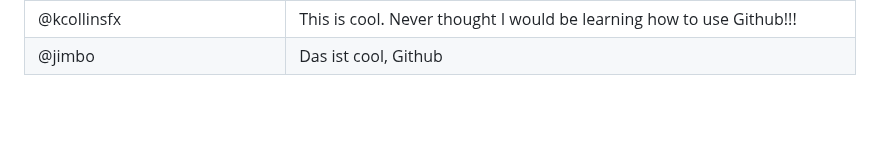
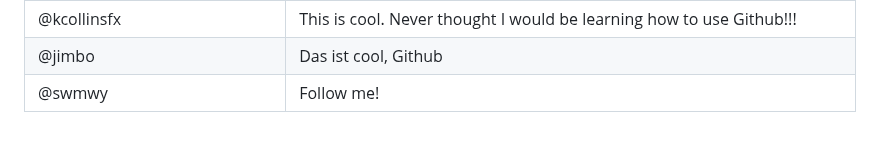
Before and after one commit to thewecanzone/GitHubForDummiesReaders, a Markdown page: README.md, the part around the change. Rendered like a GitHub page; blank space fills up the shorter version.

```diff
--- a/README.md
+++ b/README.md
@@ -35,3 +35,4 @@ This is a repository where all GitHub For Dummies readers can add a link to thei
 | @LionetChen                  | I borrowed this book from Parramatta Library, NSW Australia! (Update origin) |
 | @kcollinsfx                  | This is cool. Never thought I would be learning how to use Github!!!         |
 | @jimbo                       | Das ist cool, Github                                                         |
+| @swmwy                       | Follow me!                                                                   |
```
